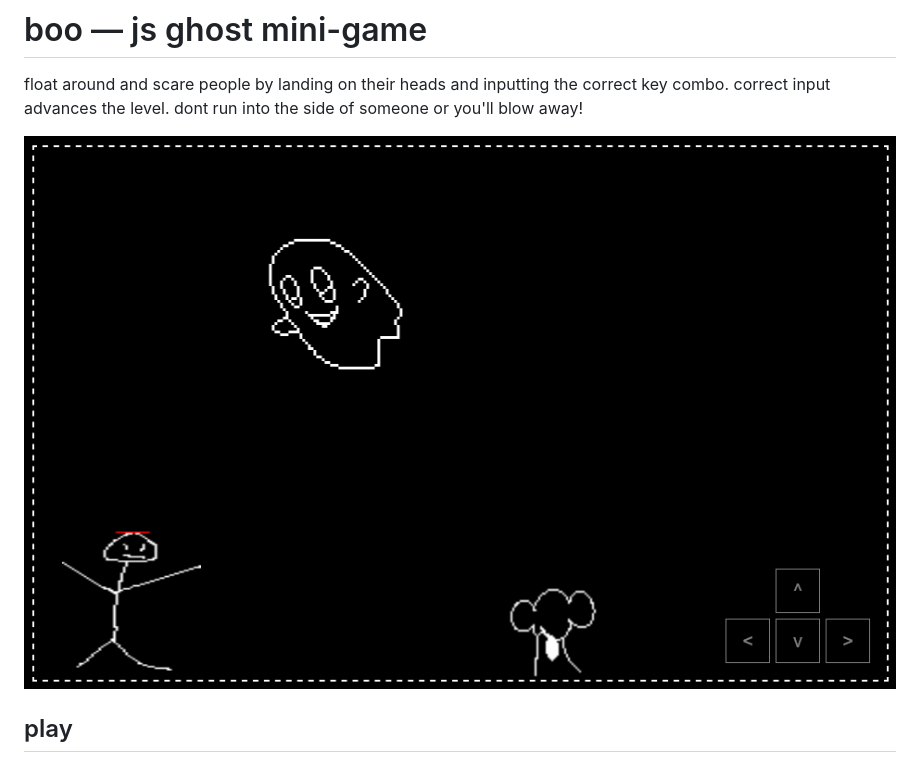
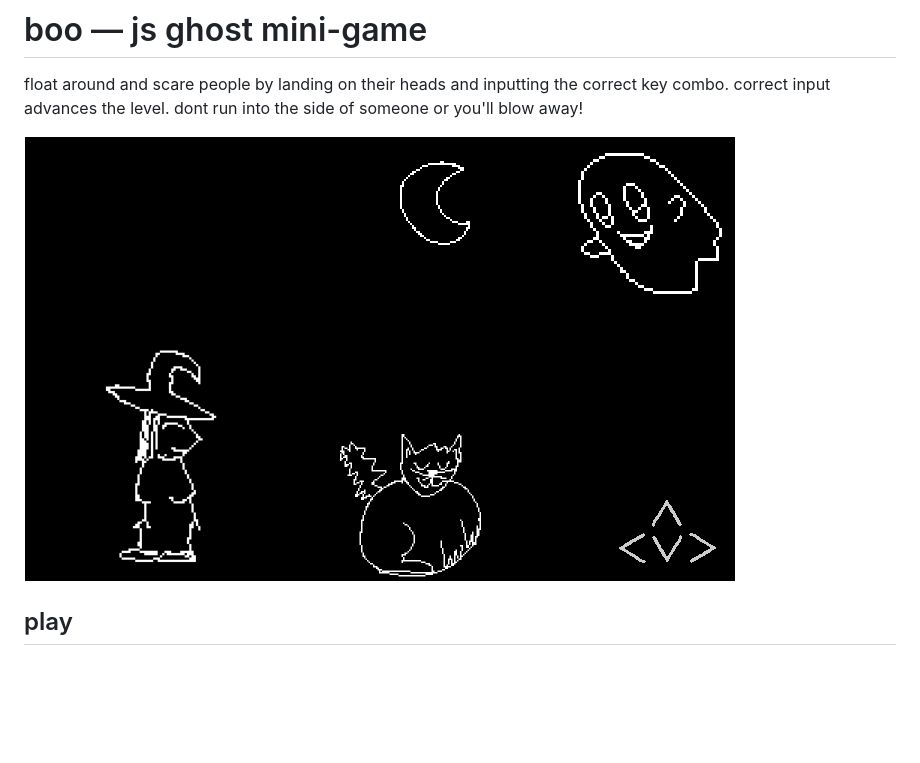
Before and after one commit to botica/boo, a Markdown page: README.md, the part around the change. Drawn GitHub-style; pictures changed too: images/boo-screen-2.png (added), images/boo-screenshot.png (deleted); blank space fills up the shorter version.

Commit message:
update screenshot in README

```diff
--- a/README.md
+++ b/README.md
@@ -4,7 +4,7 @@ float around and scare people by landing on their heads and inputting the correc
 correct input advances the level.
 dont run into the side of someone or you'll blow away!
 
-![screenshot](images/boo-screenshot.png)
+![screenshot](images/boo-screen-2.png)
 
 ## play
 pull the source, navigate to root, run server `python -m http.server 8000`, then open `http://localhost:8000` (or wait until i host it!). use arrow keys [<, >, ^, v] to play.
```
